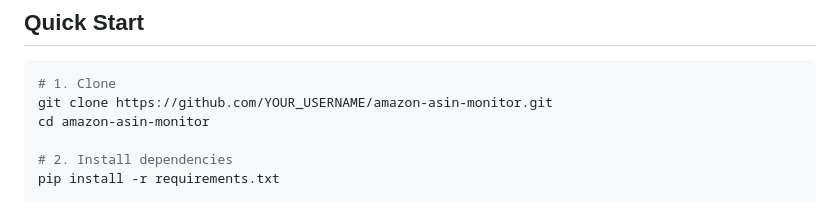
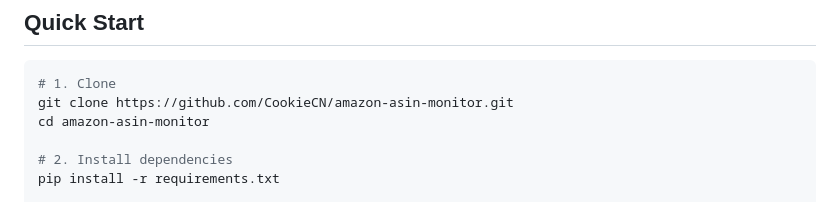
Before and after one commit to CookieCN/amazon-asin-monitor, a Markdown page: README.md, the part around the change. Rendered like a GitHub page.

Commit message:
Fix GitHub username in clone URL

````diff
--- a/README.md
+++ b/README.md
@@ -19,7 +19,7 @@ A local web dashboard that tracks Amazon product price, rating, review count, an
 
 ```bash
 # 1. Clone
-git clone https://github.com/YOUR_USERNAME/amazon-asin-monitor.git
+git clone https://github.com/CookieCN/amazon-asin-monitor.git
 cd amazon-asin-monitor
 
 # 2. Install dependencies
````
